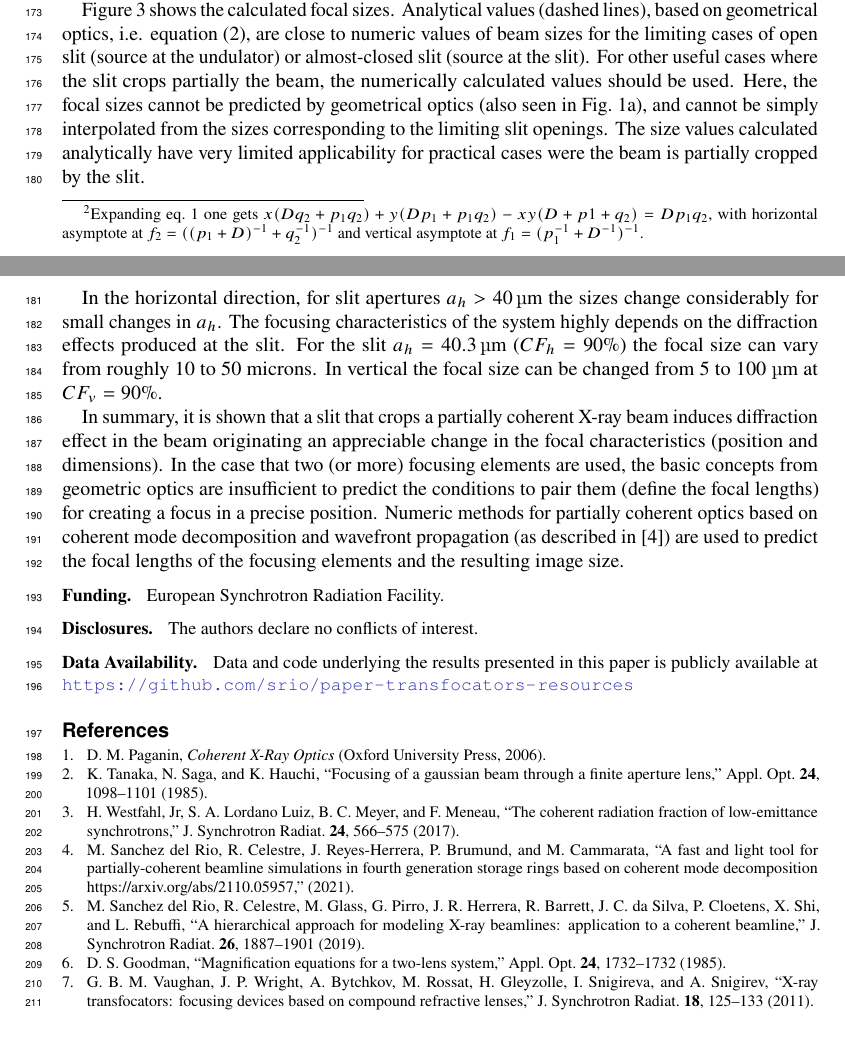
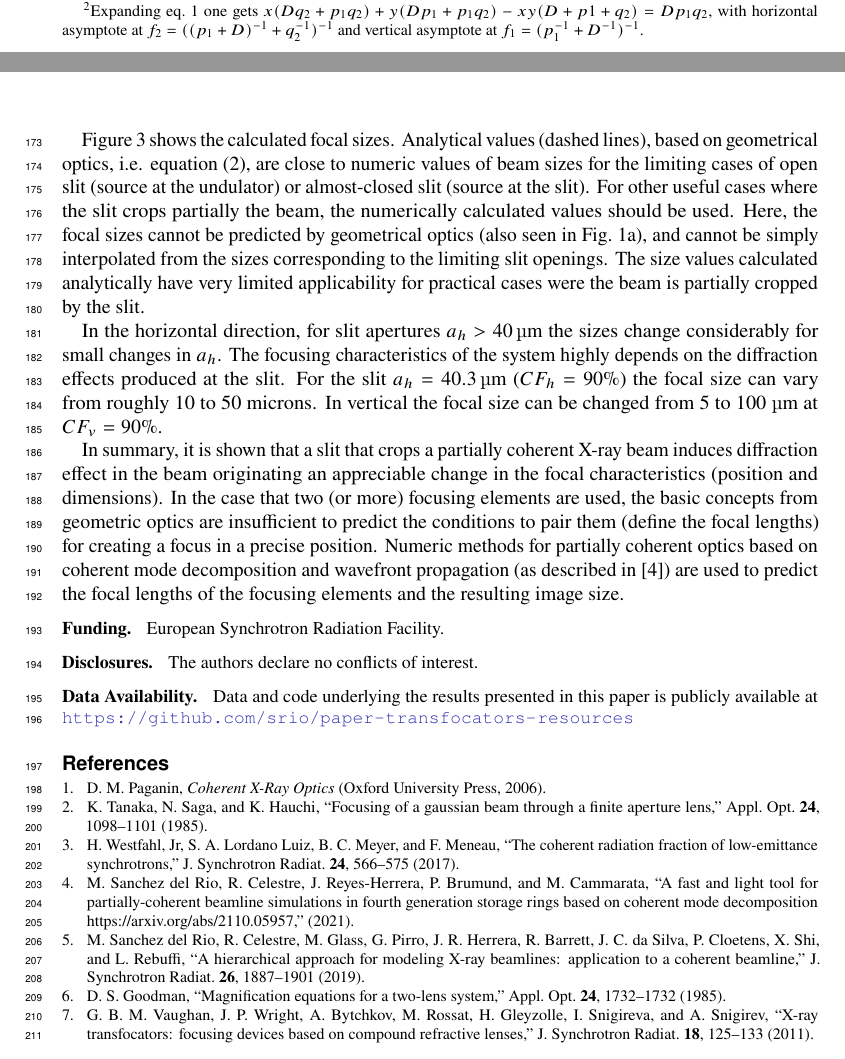
Before and after one commit to srio/letter-focusing-partially-coherent-beams, a LaTeX document (OSA-template.tex): two parts of pages 4 and 6 of 8, joined at a grey line, cut so that both start at the same text. Compiled offline with pdfLaTeX.

Commit message:
Updates from Overleaf

```diff
--- a/OSA-template.tex
+++ b/OSA-template.tex
@@ -157,8 +155,6 @@ Figure~\ref{fig:f1f2map} shows the results of the numerical search of the $f_2$
 The $\mathcal{I}_0(f_1,f_2)$ maps depend strongly on the slit aperture. In the horizontal, the low $CF_h$ of the source (13\%) is strongly increased when the the slit is being closed, producing appreciable displacement of the pattern in Fig.~\ref{fig:f1f2map}a, thus requiring a fine tuning of $f_2$ to keep the beam focused at the sample plane. In vertical, the source is more coherent ($CF_v=58\%$) and closing the slit does not
 shift the waist position until reaching $CF_v\approx90\%$. However, when the slit almost closed ($a_v=\SI{25}{\micro\meter}$), that is, acting as a pinhole the patterns approach the ($f_1,f_2$) trajectories resulting from the geometrical optics considering the source at the slit position.
 
-Figure~\ref{fig:focalSizes} shows the calculated focal sizes. Analytical values (dashed lines), based on geometrical optics, i.e. equation~(\ref{eq:magnification}), are close to numeric values of beam sizes for the limiting cases of open slit (source at the undulator) or almost-closed slit (source at the slit). For other useful cases where the slit crops partially the beam, the numerically calculated values should be used. Here, the focal sizes cannot be predicted by geometrical optics (also seen in Fig.~\ref{fig:oneTFund}a), and cannot be simply interpolated from the sizes corresponding to the limiting slit openings. The size values calculated analytically have very limited applicability for practical cases were the beam is partially cropped by the slit.
-
 %%%%%%%%%%%%%%%%%%%%%%%%%%%%%%%%%%%%%%%%%%%%%%%%%%%%%%%%%%%%%%%%%%%%%%
 \begin{figure}[H]
 a)\\
@@ -174,6 +170,8 @@ b)\\
     }
 \end{figure}
 %%%%%%%%%%%%%%%%%%%%%%%%%%%%%%%%%%%%%%%%%%%%%%%%%%%%%%%%%%%%%%%%%%%%%%
+
+Figure~\ref{fig:focalSizes} shows the calculated focal sizes. Analytical values (dashed lines), based on geometrical optics, i.e. equation~(\ref{eq:magnification}), are close to numeric values of beam sizes for the limiting cases of open slit (source at the undulator) or almost-closed slit (source at the slit). For other useful cases where the slit crops partially the beam, the numerically calculated values should be used. Here, the focal sizes cannot be predicted by geometrical optics (also seen in Fig.~\ref{fig:oneTFund}a), and cannot be simply interpolated from the sizes corresponding to the limiting slit openings. The size values calculated analytically have very limited applicability for practical cases were the beam is partially cropped by the slit.
 
 In the horizontal direction, for slit apertures $a_h>\SI{40}{\micro\meter}$ the sizes change considerably for small changes in $a_h$. The focusing characteristics of the system highly depends on the diffraction effects produced at the slit. For the slit $a_h=\SI{40.3}{\micro\meter}$ ($CF_h=90\%$) the focal size can vary from roughly 10 to 50 microns. In vertical the focal size can be changed from 5 to 100~\SI{}{\micro\meter} at $CF_v=90\%$.
 
```
Also changed, not shown: OSA-template.tex (4 more changed lines).
